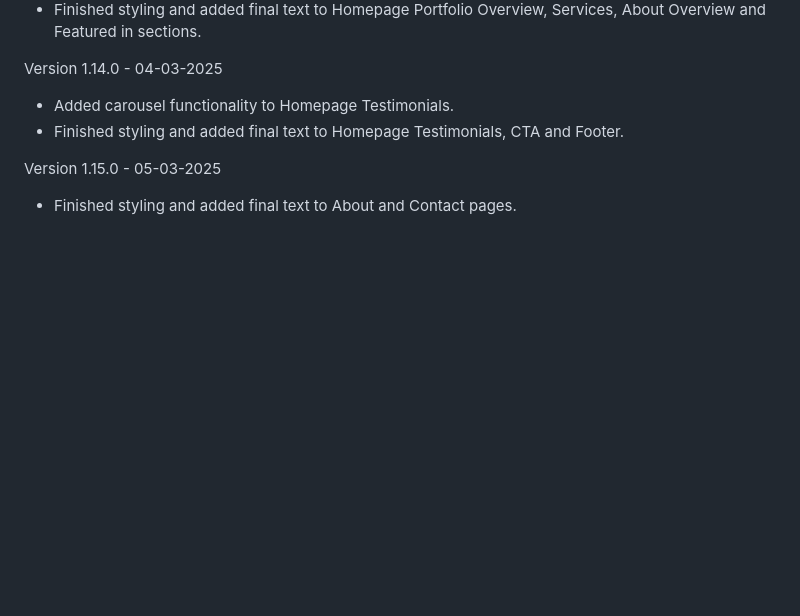
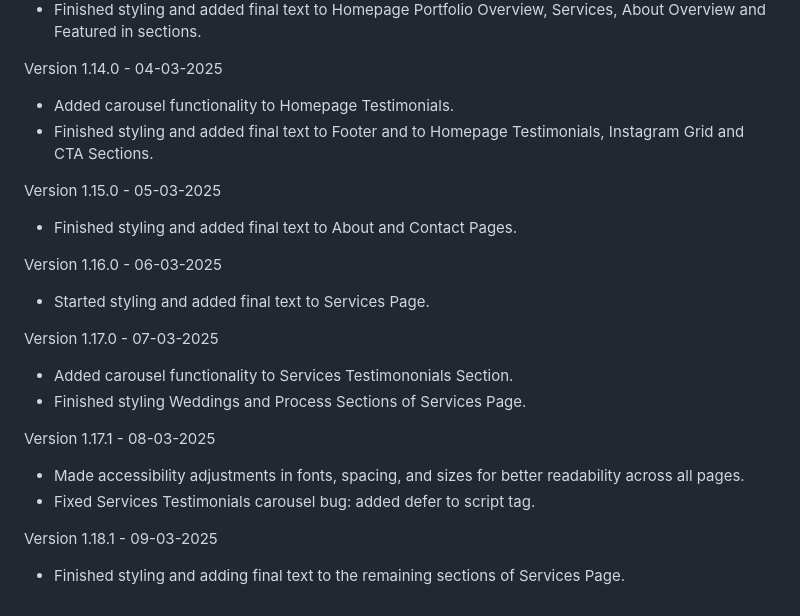
Before and after one commit to LitoKarageorgou/floral-design-studio, a Markdown page: docs/README.md, the part around the change. Drawn GitHub-style; blank space fills up the shorter version.

Commit message:
Update release notes

```diff
--- a/docs/README.md
+++ b/docs/README.md
@@ -157,7 +157,21 @@ Version 1.13.0 - 03-03-2025
 
 Version 1.14.0 - 04-03-2025
 - Added carousel functionality to Homepage Testimonials.
-- Finished styling and added final text to Homepage Testimonials, CTA and Footer.
+- Finished styling and added final text to Footer and to Homepage Testimonials, Instagram Grid and CTA Sections.
 
 Version 1.15.0 - 05-03-2025
-- Finished styling and added final text to About and Contact pages.
+- Finished styling and added final text to About and Contact Pages.
+
+Version 1.16.0 - 06-03-2025
+- Started styling and added final text to Services Page.
+
+Version 1.17.0 - 07-03-2025
+- Added carousel functionality to Services Testimononials Section.
+- Finished styling Weddings and Process Sections of Services Page.
+
+Version 1.17.1 - 08-03-2025
+- Made accessibility adjustments in fonts, spacing, and sizes for better readability across all pages.
+- Fixed Services Testimonials carousel bug: added defer to script tag.
+
+Version 1.18.1 - 09-03-2025
+- Finished styling and adding final text to the remaining sections of Services Page.
```
